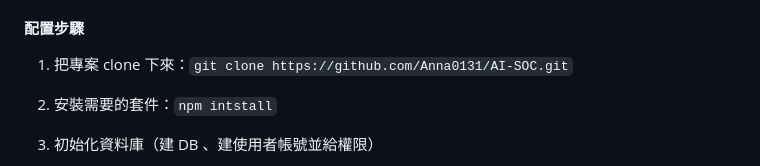
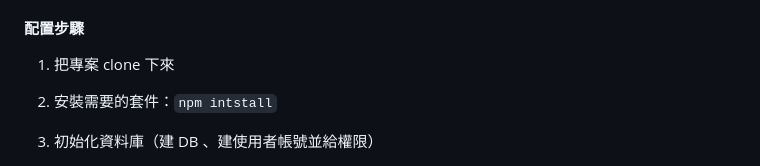
Before and after one commit to NCNU-OpenSource/AI-SOC, a Markdown page: README.md, the part around the change. Drawn GitHub-style.

```diff
--- a/README.md
+++ b/README.md
@@ -277,7 +277,7 @@ AI-SOC 是一個結合 LLM 技術的安全運營中心系統，提供即時 Log
 - 告警規則定義
 
 #### 配置步驟
-1. 把專案 clone 下來：`git clone https://github.com/Anna0131/AI-SOC.git`
+1. 把專案 clone 下來
 2. 安裝需要的套件：`npm intstall`
 4. 初始化資料庫（建 DB 、建使用者帳號並給權限）
     > 記得 **sudo vi /etc/mysql/mysql.conf.d/mysqld.cnf**， 把bind-address 改成0.0.0.0，資料庫才能給外面連
```
